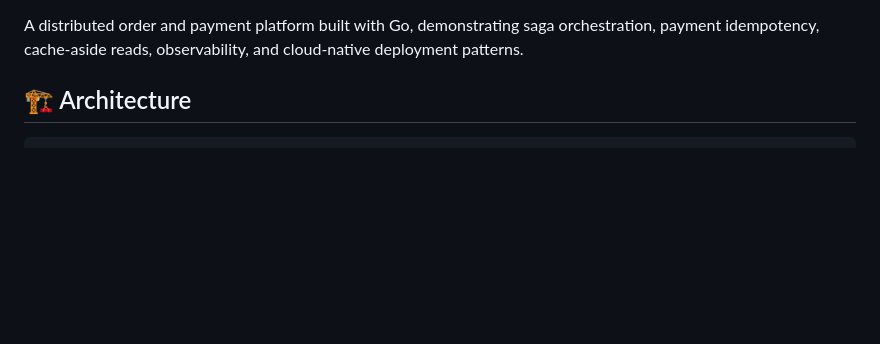
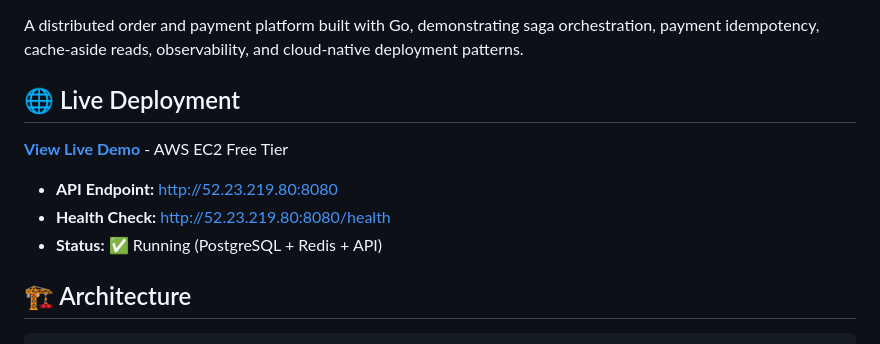
Before and after one commit to Falcon-J/AtlasPay, a Markdown page: README.md, the part around one of its changes. Rendered like a GitHub page; blank space fills up the shorter version.

Commit message:
docs: add live deployment URL and comprehensive deployment guide (AWS EC2)

```diff
--- a/README.md
+++ b/README.md
@@ -6,5 +7,13 @@
 
 A distributed order and payment platform built with Go, demonstrating saga orchestration, payment idempotency, cache-aside reads, observability, and cloud-native deployment patterns.
+
+## 🌐 Live Deployment
+
+**[View Live Demo](http://52.23.219.80:8080/health)** - AWS EC2 Free Tier
+
+- **API Endpoint:** http://52.23.219.80:8080
+- **Health Check:** http://52.23.219.80:8080/health
+- **Status:** ✅ Running (PostgreSQL + Redis + API)
 
 ## 🏗️ Architecture
 
```
Also changed, not shown: other parts of README.md (+1 -0 lines), DEPLOYMENT.md (added, +177 -0 lines).
